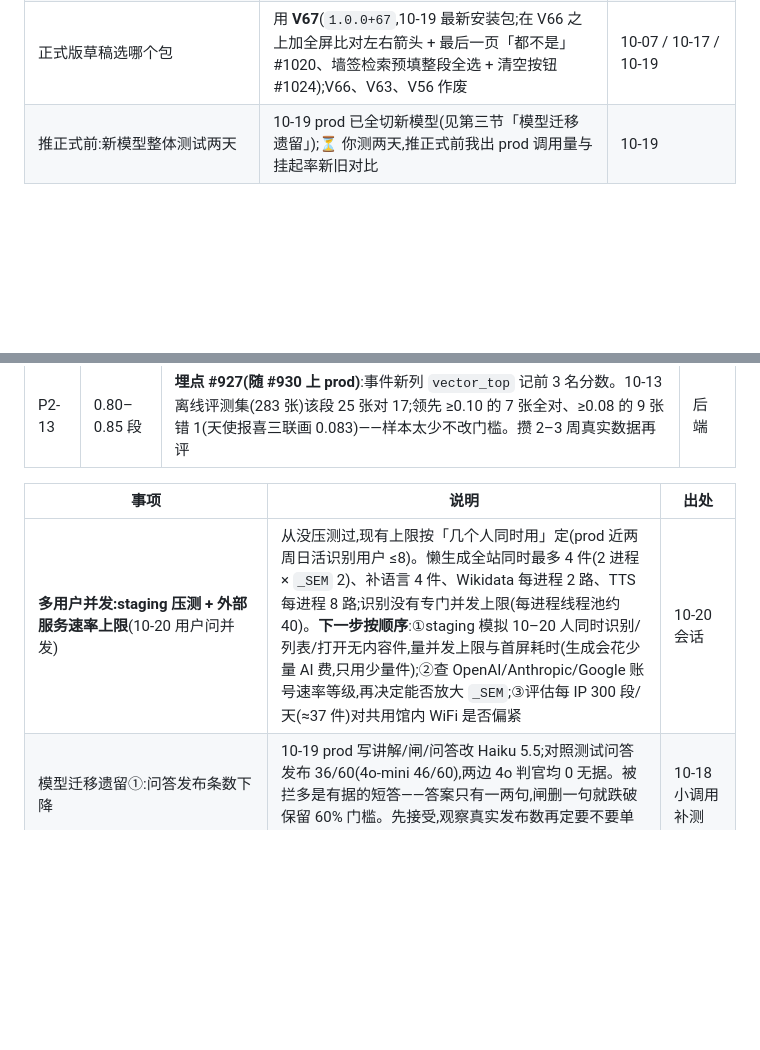
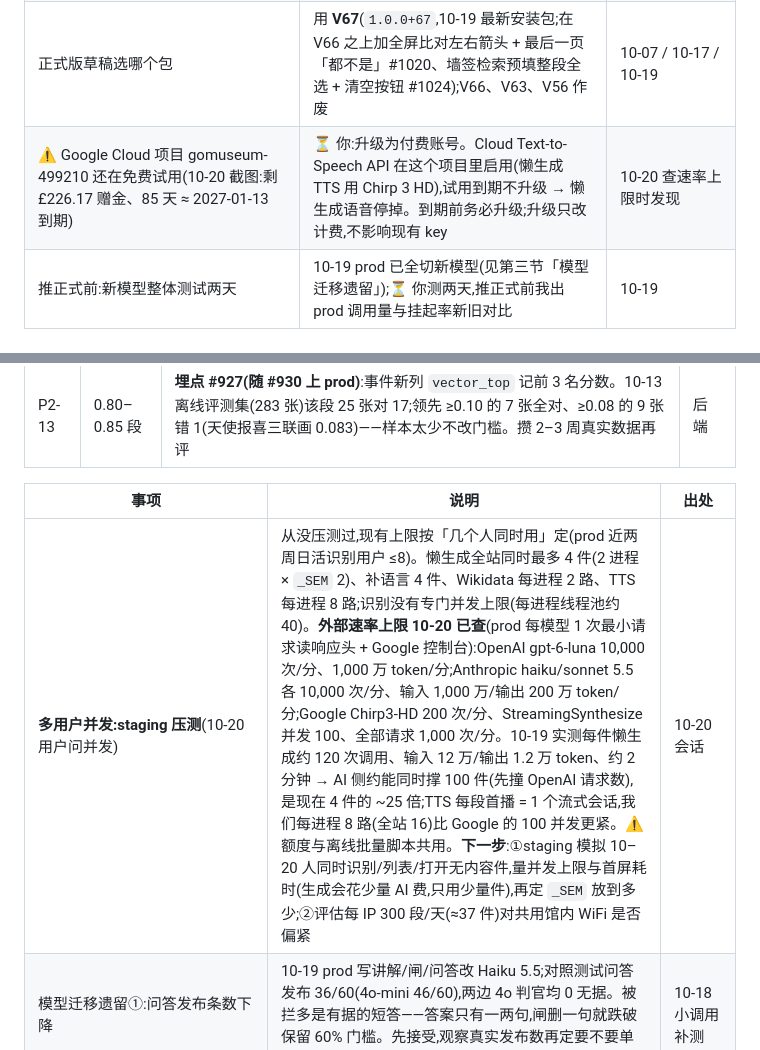
Before and after one commit to appcraft008-dev/GoMuseum, a Markdown page: docs/ops/backlog.md, 2 parts joined by grey strips. GitHub-like rendering; blank space fills up the shorter version.

Commit message:
docs(ops): 台账记外部服务速率上限与 Google 试用到期
Co-Authored-By: Claude Opus 5.5 <noreply@anthropic.com>
Claude-Session: https://claude.ai/code/session_01EQgJmCjbBm5Z2hmZMXmurZ

```diff
--- a/docs/ops/backlog.md
+++ b/docs/ops/backlog.md
@@ -18,6 +18,7 @@
 | 从内测轨道推到正式轨道(这一步才算发版) | ⏳ 你 | monetization-plan |
 | 推正式当天:prod env `SHARE_PLAY_LIVE=true` + 重启后端 | ⏳ 你,推正式当天做 | share-feature |
 | 正式版草稿选哪个包 | 用 **V67**(`1.0.0+67`,10-19 最新安装包;在 V66 之上加全屏比对左右箭头 + 最后一页「都不是」#1020、墙签检索预填整段全选 + 清空按钮 #1024);V66、V63、V56 作废 | 10-07 / 10-17 / 10-19 |
+| ⚠️ Google Cloud 项目 gomuseum-499210 还在免费试用(10-20 截图:剩 £226.17 赠金、85 天 ≈ 2027-01-13 到期) | ⏳ 你:升级为付费账号。Cloud Text-to-Speech API 在这个项目里启用(懒生成 TTS 用 Chirp 3 HD),试用到期不升级 → 懒生成语音停掉。到期前务必升级;升级只改计费,不影响现有 key | 10-20 查速率上限时发现 |
 | 推正式前:新模型整体测试两天 | 10-19 prod 已全切新模型(见第三节「模型迁移遗留」);⏳ 你测两天,推正式前我出 prod 调用量与挂起率新旧对比 | 10-19 |
 
 ## 二、等你拍板
@@ -46,7 +47,7 @@
 
 | 事项 | 说明 | 出处 |
 |---|---|---|
-| **多用户并发:staging 压测 + 外部服务速率上限**(10-20 用户问并发) | 从没压测过,现有上限按「几个人同时用」定(prod 近两周日活识别用户 ≤8)。懒生成全站同时最多 4 件(2 进程 × `_SEM` 2)、补语言 4 件、Wikidata 每进程 2 路、TTS 每进程 8 路;识别没有专门并发上限(每进程线程池约 40)。**下一步按顺序**:①staging 模拟 10–20 人同时识别/列表/打开无内容件,量并发上限与首屏耗时(生成会花少量 AI 费,只用少量件);②查 OpenAI/Anthropic/Google 账号速率等级,再决定能否放大 `_SEM`;③评估每 IP 300 段/天(≈37 件)对共用馆内 WiFi 是否偏紧 | 10-20 会话 |
+| **多用户并发:staging 压测**(10-20 用户问并发) | 从没压测过,现有上限按「几个人同时用」定(prod 近两周日活识别用户 ≤8)。懒生成全站同时最多 4 件(2 进程 × `_SEM` 2)、补语言 4 件、Wikidata 每进程 2 路、TTS 每进程 8 路;识别没有专门并发上限(每进程线程池约 40)。**外部速率上限 10-20 已查**(prod 每模型 1 次最小请求读响应头 + Google 控制台):OpenAI gpt-6-luna 10,000 次/分、1,000 万 token/分;Anthropic haiku/sonnet 5.5 各 10,000 次/分、输入 1,000 万/输出 200 万 token/分;Google Chirp3-HD 200 次/分、StreamingSynthesize 并发 100、全部请求 1,000 次/分。10-19 实测每件懒生成约 120 次调用、输入 12 万/输出 1.2 万 token、约 2 分钟 → AI 侧约能同时撑 100 件(先撞 OpenAI 请求数),是现在 4 件的 ~25 倍;TTS 每段首播 = 1 个流式会话,我们每进程 8 路(全站 16)比 Google 的 100 并发更紧。⚠️ 额度与离线批量脚本共用。**下一步**:①staging 模拟 10–20 人同时识别/列表/打开无内容件,量并发上限与首屏耗时(生成会花少量 AI 费,只用少量件),再定 `_SEM` 放到多少;②评估每 IP 300 段/天(≈37 件)对共用馆内 WiFi 是否偏紧 | 10-20 会话 |
 | 模型迁移遗留①:问答发布条数下降 | 10-19 prod 写讲解/闸/问答改 Haiku 5.5;对照测试问答发布 36/60(4o-mini 46/60),两边 4o 判官均 0 无据。被拦多是有据的短答——答案只有一两句,闸删一句就跌破保留 60% 门槛。先接受,观察真实发布数再定要不要单独调问答闸 | 10-18 小调用补测 |
 | 模型迁移遗留②:Luna 人名翻译偶见尾部杂字 | 对照 75 个名字出现 1 次("샤를 르 루x");Luna 人名整体不差于 4o。观察,真机或数据里再出现再处理 | 10-18 小调用补测 |
 | 模型迁移遗留③:批量人名未实提批量任务 | `batch_names` 与同步人名翻译同参数、同步已测通,但没真正提交一次 Batch API 任务。下次跑批量人名时先小批量验证 | 10-18 |
```
